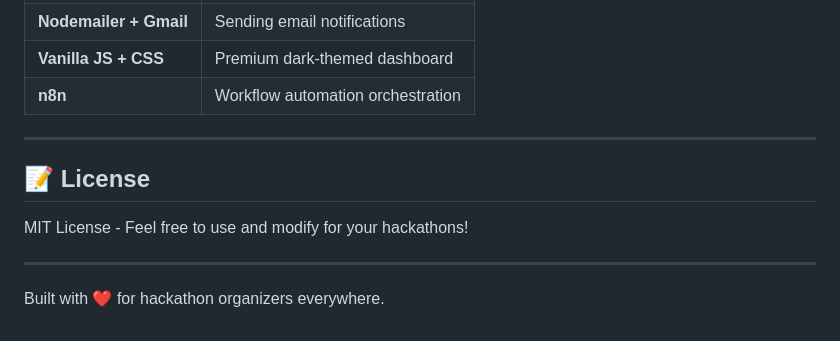
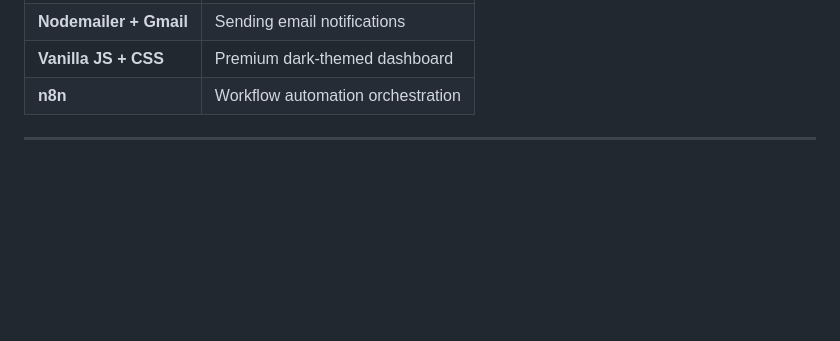
Before and after one commit to sivakumarane1312/AI-JURY-AGENT, a Markdown page: README.md, the part around the change. GitHub-like rendering; blank space fills up the shorter version.

Commit message:
updated readme
Removed license section and footer from README.

```diff
--- a/README.md
+++ b/README.md
@@ -238,11 +238,3 @@ ai-jury-agent/
 | **n8n** | Workflow automation orchestration |
 
 ---
-
-## 📝 License
-
-MIT License - Feel free to use and modify for your hackathons!
-
----
-
-Built with ❤️ for hackathon organizers everywhere.
```
